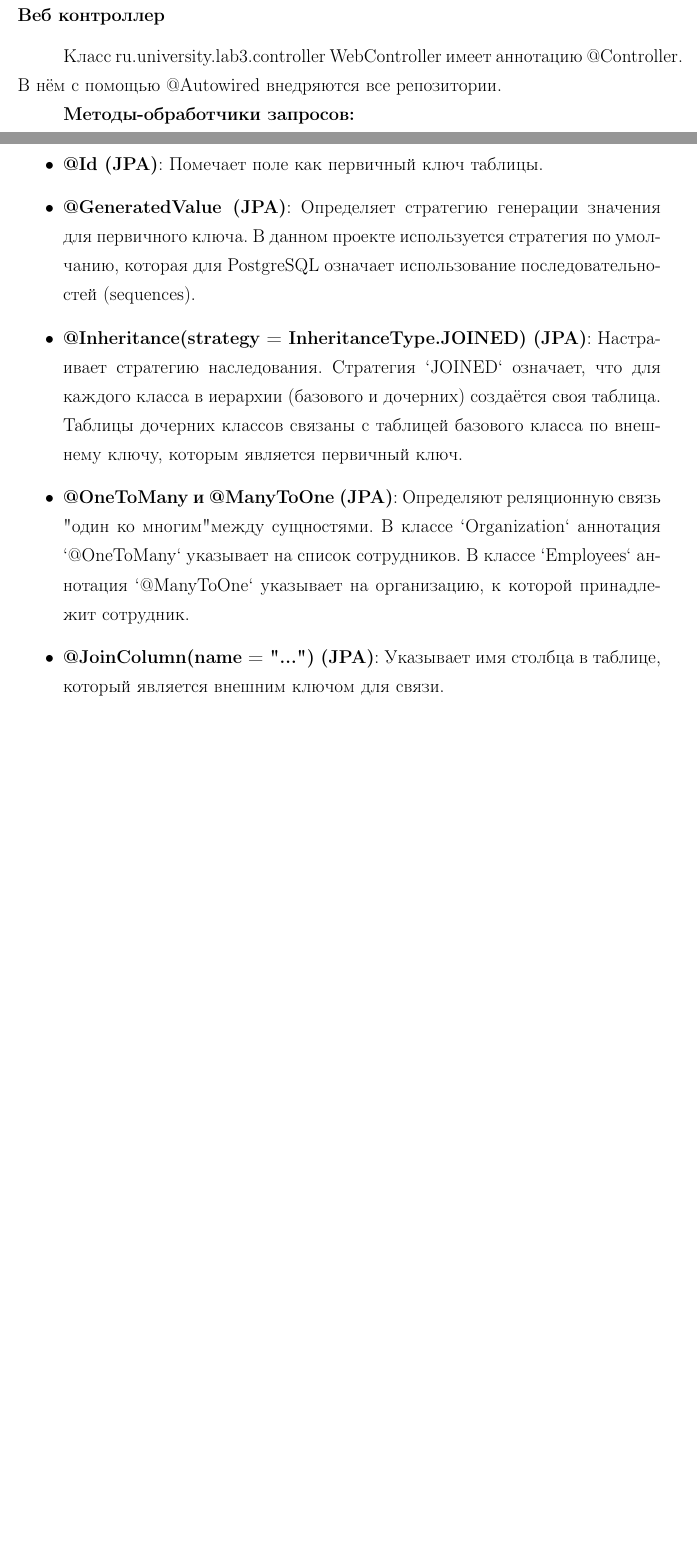
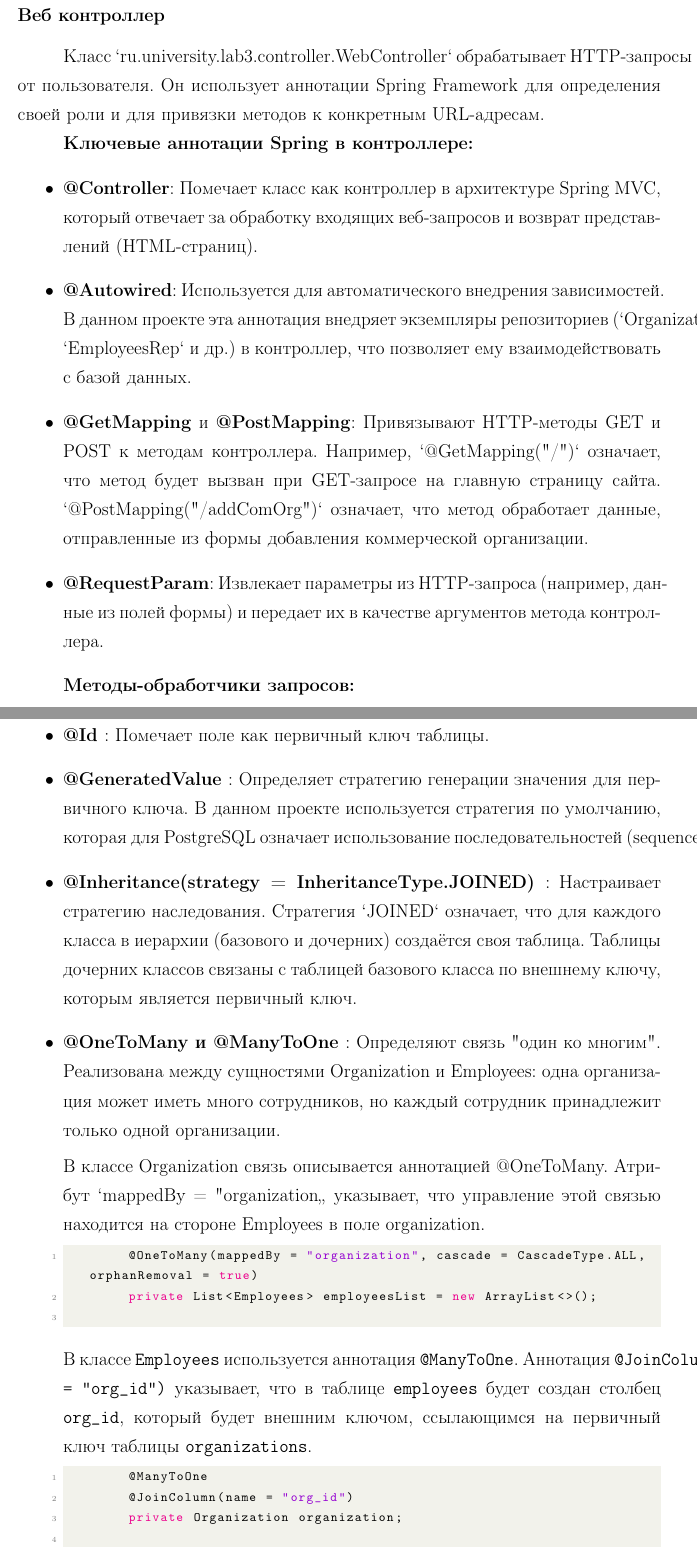
Before and after one commit to medovichka/Vyz, a LaTeX document (2курс/2семестр/Отчёты/ООП/3/ООП3лаба.tex): two parts of pages 12 and 13 of 20 before the commit and two parts of pages 13 and 15 of 22 after it, joined at a grey line, cut so that both start at the same text, the shorter picture padded with empty space. Compiled offline with pdfLaTeX.

Commit message:
Отчёты ООП

```diff
--- a/2курс/2семестр/Отчёты/ООП/3/ООП3лаба.tex
+++ b/2курс/2семестр/Отчёты/ООП/3/ООП3лаба.tex
@@ -334,7 +341,15 @@ public interface EmployeesRep extends JpaRepository<Employees, Integer> {
 \subsection*{Веб контроллер}
 \addcontentsline{toc}{subsection}{Веб контроллер}
 
-Класс ru.university.lab3.controller WebController имеет аннотацию @Controller. В нём с помощью @Autowired внедряются все репозитории.
+Класс `ru.university.lab3.controller.WebController` обрабатывает HTTP-запросы от пользователя. Он использует аннотации Spring Framework для определения своей роли и для привязки методов к конкретным URL-адресам.
+
+\textbf{Ключевые аннотации Spring в контроллере:}
+\begin{itemize}
+    \item \textbf{@Controller}: Помечает класс как контроллер в архитектуре Spring MVC, который отвечает за обработку входящих веб-запросов и возврат представлений (HTML-страниц).
+    \item \textbf{@Autowired}: Используется для автоматического внедрения зависимостей. В данном проекте эта аннотация внедряет экземпляры репозиториев (`OrganizationRep`, `EmployeesRep` и др.) в контроллер, что позволяет ему взаимодействовать с базой данных.
+    \item \textbf{@GetMapping} и \textbf{@PostMapping}: Привязывают HTTP-методы GET и POST к методам контроллера. Например, `@GetMapping("/")` означает, что метод будет вызван при GET-запросе на главную страницу сайта. `@PostMapping("/addComOrg")` означает, что метод обработает данные, отправленные из формы добавления коммерческой организации.
+    \item \textbf{@RequestParam}: Извлекает параметры из HTTP-запроса (например, данные из полей формы) и передает их в качестве аргументов метода контроллера.
+\end{itemize}
 
 \textbf{Методы-обработчики запросов:}
 \begin{itemize}
@@ -356,11 +371,3 @@ public interface EmployeesRep extends JpaRepository<Employees, Integer> {
 Связь между Java-объектами и таблицами базы данных настраивается с помощью аннотаций:
 
 \begin{itemize}
-    \item \textbf{@Entity (JPA)}: Указывает, что класс является сущностью и его объекты должны сохраняться в базе данных. Каждый экземпляр этого класса соответствует строке в таблице.
-    \item \textbf{@Table(name = "...") (JPA)}: Явно задаёт имя таблицы в БД, с которой связан данный класс.
-    \item \textbf{@Id (JPA)}: Помечает поле как первичный ключ таблицы.
-    \item \textbf{@GeneratedValue (JPA)}: Определяет стратегию генерации значения для первичного ключа. В данном проекте используется стратегия по умолчанию, которая для PostgreSQL означает использование последовательностей (sequences).
-    \item \textbf{@Inheritance(strategy = InheritanceType.JOINED) (JPA)}: Настраивает стратегию наследования. Стратегия `JOINED` означает, что для каждого класса в иерархии (базового и дочерних) создаётся своя таблица. Таблицы дочерних классов связаны с таблицей базового класса по внешнему ключу, которым является первичный ключ.
-    \item \textbf{@OneToMany и @ManyToOne (JPA)}: Определяют реляционную связь "один ко многим" между сущностями. В классе `Organization` аннотация `@OneToMany` указывает на список сотрудников. В классе `Employees` аннотация `@ManyToOne` указывает на организацию, к которой принадлежит сотрудник.
-    \item \textbf{@JoinColumn(name = "...") (JPA)}: Указывает имя столбца в таблице, который является внешним ключом для связи.
-    \item \textbf{@Repository (Spring)}: Аннотация, которая помечает интерфейс репозитория. Spring Data JPA сканирует такие интерфейсы и автоматически создает их реализации во время выполнения.
@@ -368,3 +376,27 @@ public interface EmployeesRep extends JpaRepository<Employees, Integer> {
+    \item \textbf{@Id }: Помечает поле как первичный ключ таблицы.
+    \item \textbf{@GeneratedValue }: Определяет стратегию генерации значения для первичного ключа. В данном проекте используется стратегия по умолчанию, которая для PostgreSQL означает использование последовательностей (sequences).
+    \item \textbf{@Inheritance(strategy = InheritanceType.JOINED) }: Настраивает стратегию наследования. Стратегия `JOINED` означает, что для каждого класса в иерархии (базового и дочерних) создаётся своя таблица. Таблицы дочерних классов связаны с таблицей базового класса по внешнему ключу, которым является первичный ключ.
+    \item \textbf{@OneToMany и @ManyToOne }: Определяют связь "один ко многим". Реализована между сущностями Organization и Employees: одна организация может иметь много сотрудников, но каждый сотрудник принадлежит только одной организации.
+
+    В классе Organization связь описывается аннотацией @OneToMany. Атрибут `mappedBy = "organization"` указывает, что управление этой связью находится на стороне Employees в поле organization.
+
+    \begin{lstlisting}
+        @OneToMany(mappedBy = "organization", cascade = CascadeType.ALL, orphanRemoval = true)
+        private List<Employees> employeesList = new ArrayList<>();
+    \end{lstlisting}
+
+    В классе \texttt{Employees} используется аннотация \texttt{@ManyToOne}.
+    Аннотация \texttt{@JoinColumn(name = "org\_id")} указывает, что в таблице
+    \texttt{employees} будет создан столбец \texttt{org\_id}, который будет
+    внешним ключом, ссылающимся на первичный ключ таблицы \texttt{organizations}.
+    \begin{lstlisting}
+        @ManyToOne
+        @JoinColumn(name = "org_id")
+        private Organization organization;
+    \end{lstlisting}
+
+    \item \textbf{@Repository }: Аннотация, которая помечает интерфейс репозитория. Spring Data JPA сканирует такие интерфейсы и автоматически создает их реализации во время выполнения.
+    \item \textbf{@Autowired }: Используется в контроллере для автоматического внедрения зависимостей, в данном случае — экземпляров репозиториев, что позволяет вызывать методы для работы с БД.
 \end{itemize}
 
 Таким образом, вместо написания SQL-запросов, разработчик оперирует объектами и вызывает методы репозитория, такие как `save()`, `findById()`, `findAll()`, а Hibernate генерирует и выполняет соответствующие SQL-запросы к базе данных.
```
Also changed, not shown: 2курс/2семестр/Отчёты/ООП/4/ООП4лаба.tex (+17 -4 lines), 2курс/2семестр/Отчёты/ООП/3/ERD.png (added), 2курс/2семестр/Отчёты/ООП/3/Диаграмма классов.png, 2курс/2семестр/Отчёты/ООП/4/ERD.png (added), 2курс/2семестр/Отчёты/ООП/4/Классы.png (added), 2курс/2семестр/Отчёты/ООП/3/ООП3лаба.tex (12 more changed lines), 1 other file.
